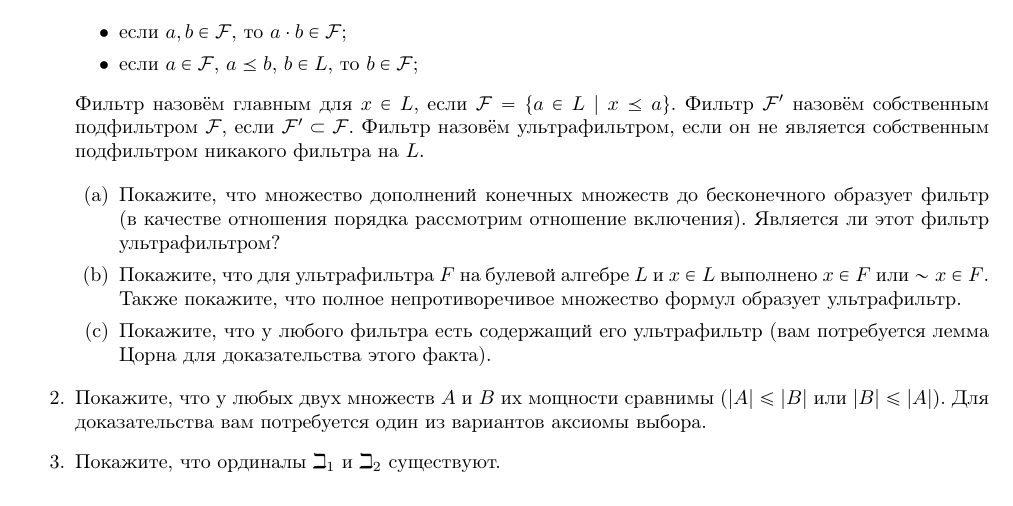
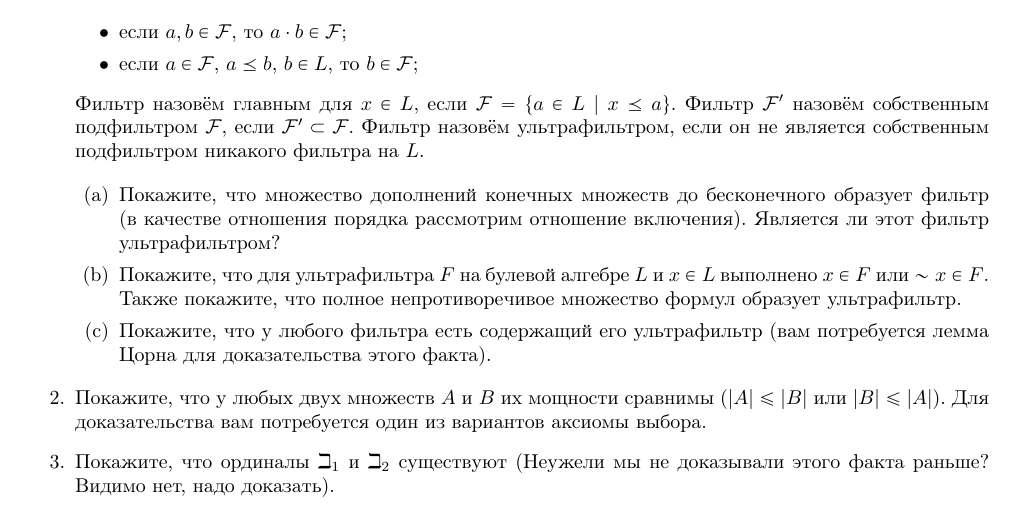
Before and after one commit to shd/logic2023, a LaTeX document (hw-theory.tex): part of page 12 of 12, cut so that both start at the same text. Compiled offline with pdfLaTeX.

Commit message:
Clarified/simplified task

```diff
--- a/hw-theory.tex
+++ b/hw-theory.tex
@@ -761,7 +761,8 @@ $|\{ f \ |\ f: \mathbb{R}\rightarrow\mathbb{Q}, f\text{ --- непрерывна
 \item Покажите, что у любых двух множеств $A$ и $B$ их мощности сравнимы ($|A| \le |B|$ или $|B| \le |A|$).
 Для доказательства вам потребуется один из вариантов аксиомы выбора.
 
-\item Покажите, что ординалы $\beth_1$ и $\beth_2$ существуют.
+\item Покажите, что ординалы $\beth_1$ и $\beth_2$ существуют (Неужели мы не доказывали этого факта раньше?
+Видимо нет, надо доказать).
 \end{enumerate}
 
 \end{document}
```
Also changed, not shown: hw-theory.pdf.
